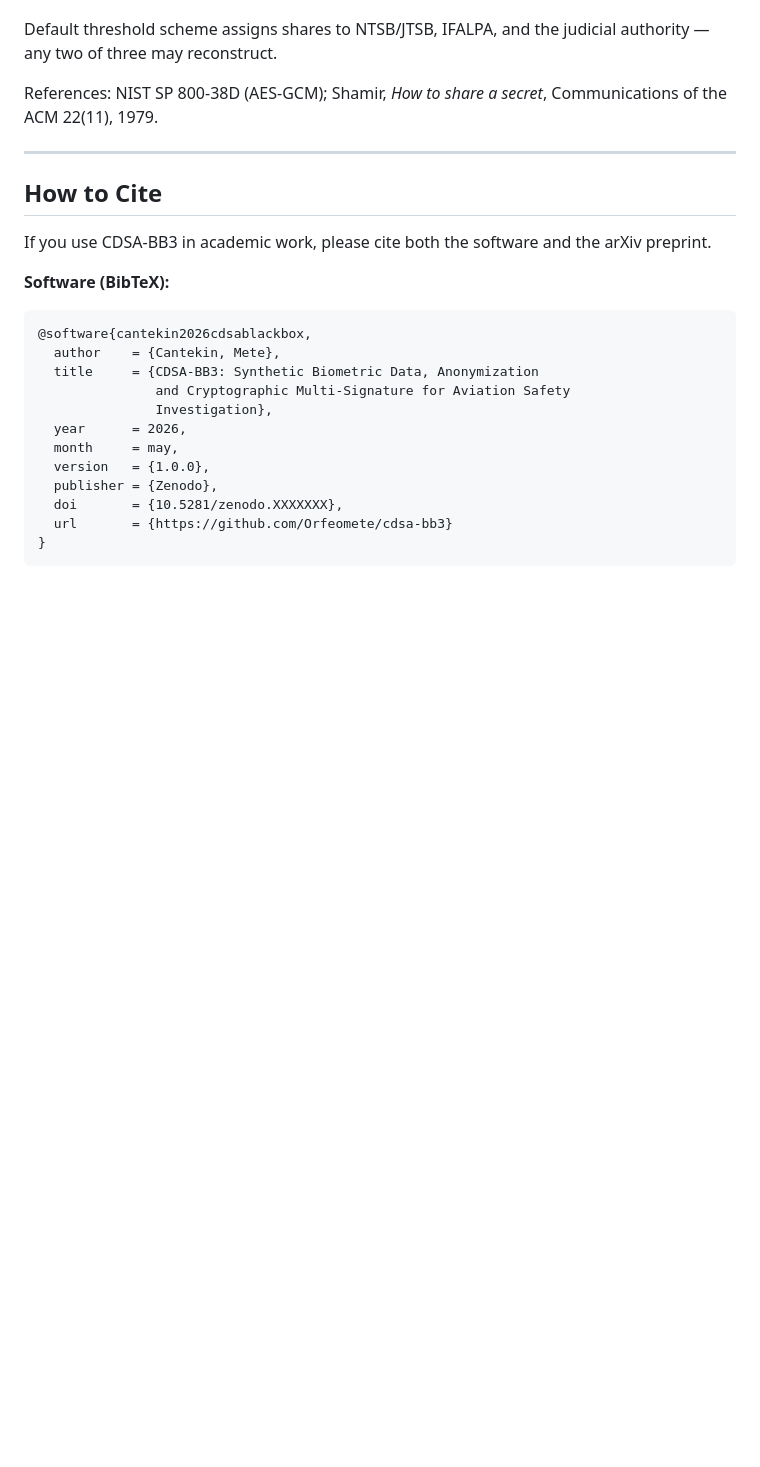
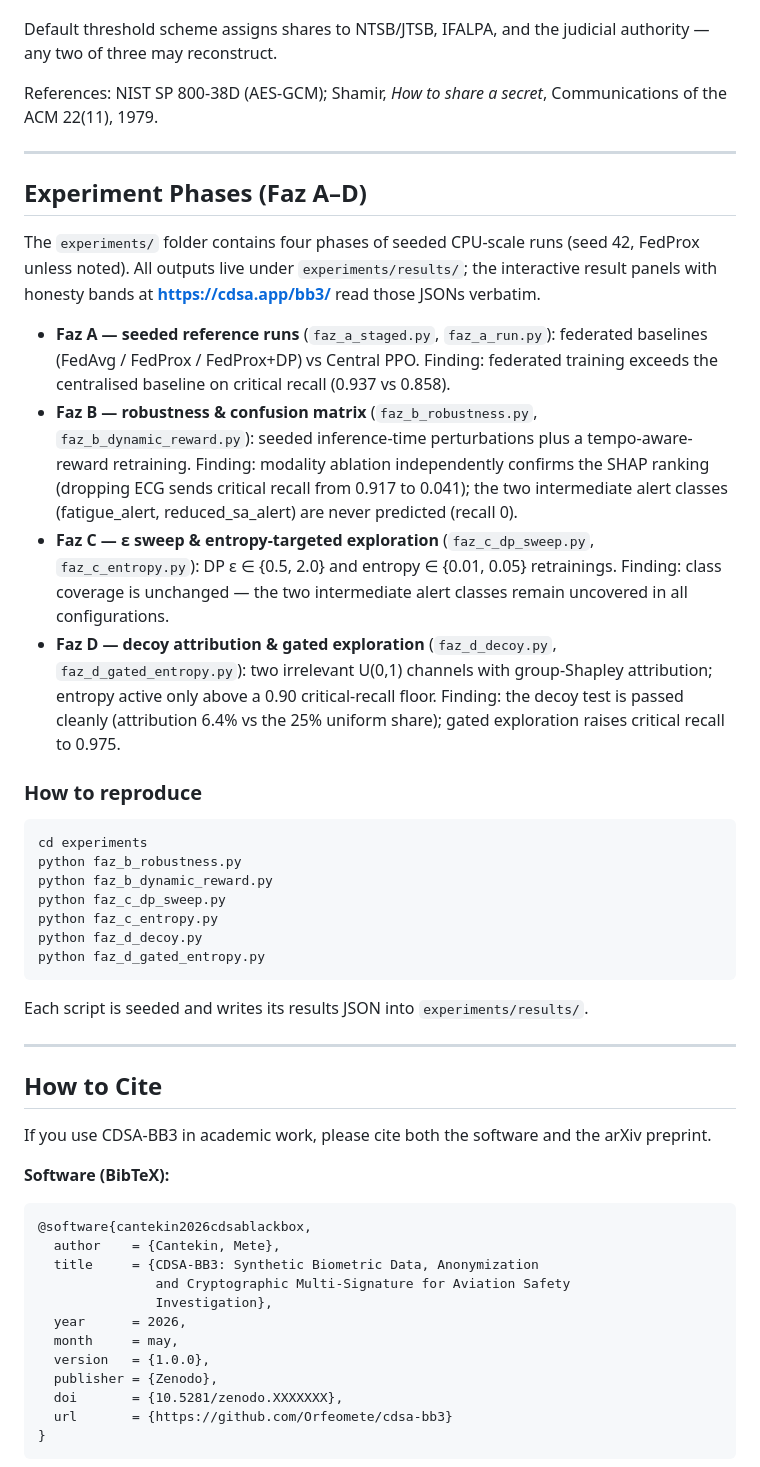
Before and after one commit to Orfeomete/cdsa-bb3, a Markdown page: README.md, the part around the change. GitHub-like rendering; blank space fills up the shorter version.

Commit message:
Docs: Faz B/C/D deney fazlari README+CHANGELOG'a islendi (band/makale diliyle tutarli, release yok)

````diff
--- a/README.md
+++ b/README.md
@@ -196,6 +196,52 @@ Communications of the ACM 22(11), 1979.
 
 ---
 
+## Experiment Phases (Faz A–D)
+
+The `experiments/` folder contains four phases of seeded CPU-scale runs
+(seed 42, FedProx unless noted). All outputs live under
+`experiments/results/`; the interactive result panels with honesty bands
+at **https://cdsa.app/bb3/** read those JSONs verbatim.
+
+- **Faz A — seeded reference runs** (`faz_a_staged.py`, `faz_a_run.py`):
+  federated baselines (FedAvg / FedProx / FedProx+DP) vs Central PPO.
+  Finding: federated training exceeds the centralised baseline on
+  critical recall (0.937 vs 0.858).
+- **Faz B — robustness & confusion matrix** (`faz_b_robustness.py`,
+  `faz_b_dynamic_reward.py`): seeded inference-time perturbations plus a
+  tempo-aware-reward retraining. Finding: modality ablation independently
+  confirms the SHAP ranking (dropping ECG sends critical recall from
+  0.917 to 0.041); the two intermediate alert classes (fatigue_alert,
+  reduced_sa_alert) are never predicted (recall 0).
+- **Faz C — ε sweep & entropy-targeted exploration**
+  (`faz_c_dp_sweep.py`, `faz_c_entropy.py`): DP ε ∈ {0.5, 2.0} and
+  entropy ∈ {0.01, 0.05} retrainings. Finding: class coverage is
+  unchanged — the two intermediate alert classes remain uncovered in
+  all configurations.
+- **Faz D — decoy attribution & gated exploration** (`faz_d_decoy.py`,
+  `faz_d_gated_entropy.py`): two irrelevant U(0,1) channels with
+  group-Shapley attribution; entropy active only above a 0.90
+  critical-recall floor. Finding: the decoy test is passed cleanly
+  (attribution 6.4% vs the 25% uniform share); gated exploration raises
+  critical recall to 0.975.
+
+### How to reproduce
+
+```bash
+cd experiments
+python faz_b_robustness.py
+python faz_b_dynamic_reward.py
+python faz_c_dp_sweep.py
+python faz_c_entropy.py
+python faz_d_decoy.py
+python faz_d_gated_entropy.py
+```
+
+Each script is seeded and writes its results JSON into
+`experiments/results/`.
+
+---
+
 ## How to Cite
 
 If you use CDSA-BB3 in academic work, please cite both the software
````
Also changed, not shown: CHANGELOG.md (+35 -0 lines).
